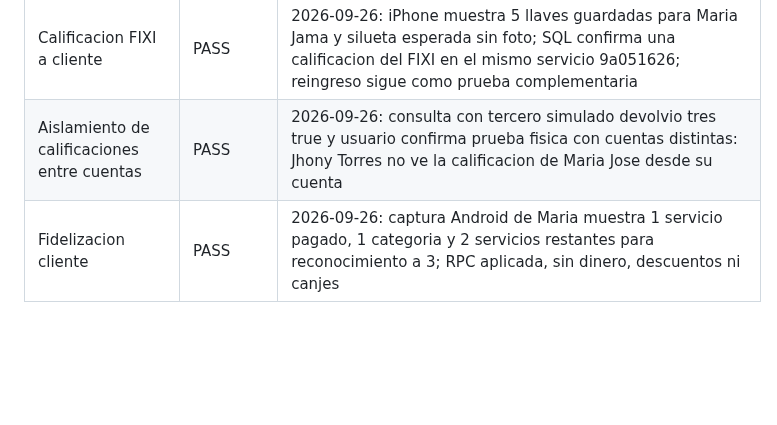
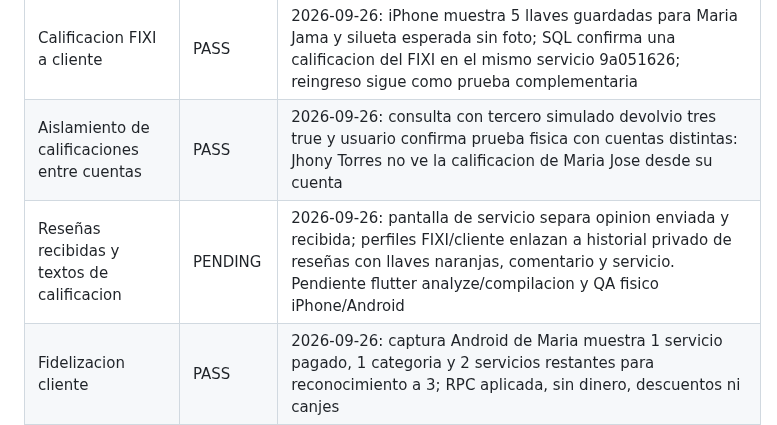
Before and after one commit to dotniel313/fixis, a Markdown page: docs/QA_MATRIX.md, the part around the change. Drawn GitHub-style; blank space fills up the shorter version.

Commit message:
docs: track received review UX physical QA

```diff
--- a/docs/QA_MATRIX.md
+++ b/docs/QA_MATRIX.md
@@ -41,6 +41,7 @@ Ultima actualizacion: 2026-09-26
 | Estado de calificacion en actividad profesional | PASS | 2026-09-26: tras calificar los dos servicios, captura iPhone muestra ambas llaves naranjas y Cliente calificado en ambas filas; llave gris corresponde solo a trabajo pendiente de calificacion |
 | Calificacion FIXI a cliente | PASS | 2026-09-26: iPhone muestra 5 llaves guardadas para Maria Jama y silueta esperada sin foto; SQL confirma una calificacion del FIXI en el mismo servicio 9a051626; reingreso sigue como prueba complementaria |
 | Aislamiento de calificaciones entre cuentas | PASS | 2026-09-26: consulta con tercero simulado devolvio tres true y usuario confirma prueba fisica con cuentas distintas: Jhony Torres no ve la calificacion de Maria Jose desde su cuenta |
+| Reseñas recibidas y textos de calificacion | PENDING | 2026-09-26: pantalla de servicio separa opinion enviada y recibida; perfiles FIXI/cliente enlazan a historial privado de reseñas con llaves naranjas, comentario y servicio. Pendiente flutter analyze/compilacion y QA fisico iPhone/Android |
 | Fidelizacion cliente | PASS | 2026-09-26: captura Android de Maria muestra 1 servicio pagado, 1 categoria y 2 servicios restantes para reconocimiento a 3; RPC aplicada, sin dinero, descuentos ni canjes |
 | Reconocimientos a 3 y 10 pagos | PENDING | Logica preparada y primer tramo probado con 1 pago; faltan cuentas reales con 3 y 10 pagos o verificacion aislada de umbrales |
 | Nivel FIXIS profesional | PASS | 2026-09-26: captura iPhone muestra rango Inicial, 2 servicios confirmados, progreso 2/5 y 3 para meta, coherentes con dos trabajos del profesional; beneficios futuros siguen sin reglas definidas |
```
